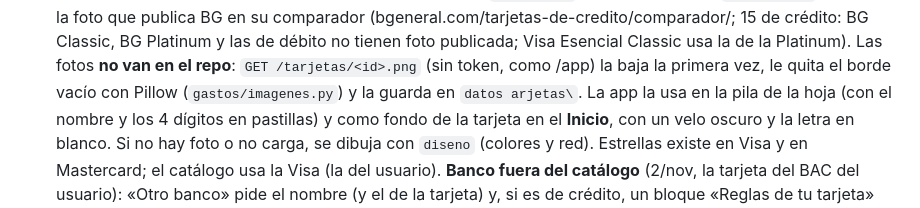
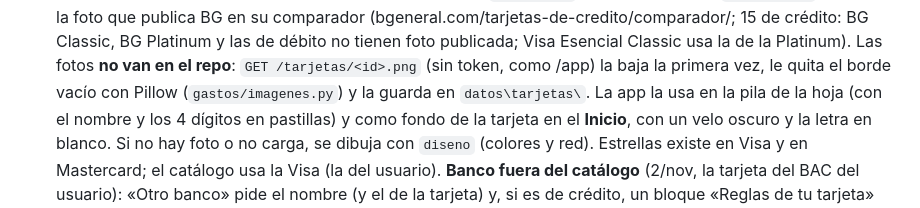
Before and after one commit to serso2601/libro-de-gastos, a Markdown page: CLAUDE.md, the part around the change. GitHub-like rendering.

Commit message:
CLAUDE.md: corrige la ruta de las fotos
Co-Authored-By: Claude Opus 5.5 <noreply@anthropic.com>

```diff
--- a/CLAUDE.md
+++ b/CLAUDE.md
@@ -257,7 +257,7 @@ Dentro de la carpeta pero **ignorado por git** (nunca sube al repo público):
   la foto que publica BG en su comparador (bgeneral.com/tarjetas-de-credito/comparador/; 15 de crédito: BG Classic,
   BG Platinum y las de débito no tienen foto publicada; Visa Esencial Classic usa la de la Platinum). Las fotos
   **no van en el repo**: `GET /tarjetas/<id>.png` (sin token, como /app) la baja la primera vez, le quita el borde
-  vacío con Pillow (`gastos/imagenes.py`) y la guarda en `datos	arjetas\`. La app la usa en la pila de la hoja
+  vacío con Pillow (`gastos/imagenes.py`) y la guarda en `datos\tarjetas\`. La app la usa en la pila de la hoja
   (con el nombre y los 4 dígitos en pastillas) y como fondo de la tarjeta en el **Inicio**, con un velo oscuro y la
   letra en blanco. Si no hay foto o no carga, se dibuja con `diseno` (colores y red). Estrellas existe en Visa y en
   Mastercard; el catálogo usa la Visa (la del usuario).
```
